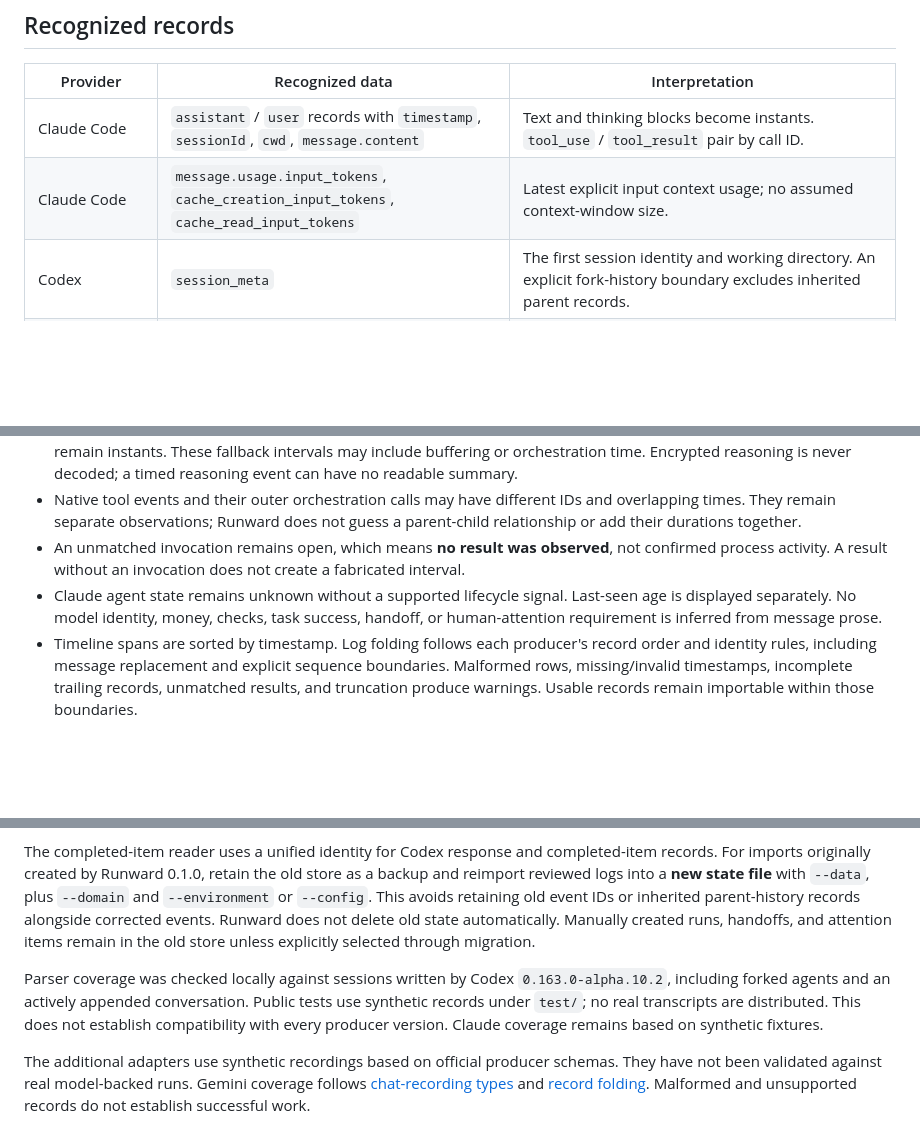
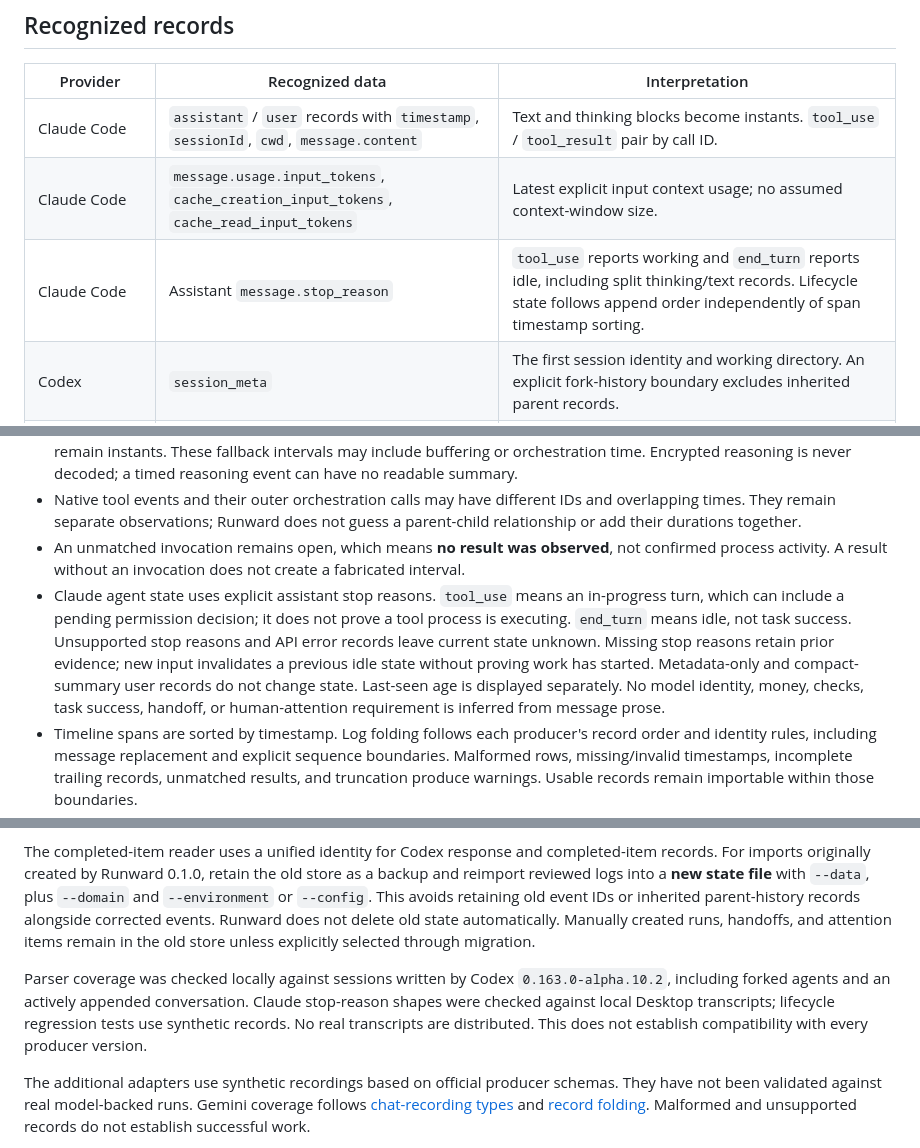
Before and after one commit to K-kiron/runward, a Markdown page: docs/adapters.md, 3 parts joined by grey strips. Rendered like a GitHub page; blank space fills up the shorter version.

```diff
--- a/docs/adapters.md
+++ b/docs/adapters.md
@@ -12,6 +12,7 @@ Records are converted to one agent and timestamped spans per selected file, then
 | --- | --- | --- |
 | Claude Code | `assistant` / `user` records with `timestamp`, `sessionId`, `cwd`, `message.content` | Text and thinking blocks become instants. `tool_use` / `tool_result` pair by call ID. |
 | Claude Code | `message.usage.input_tokens`, `cache_creation_input_tokens`, `cache_read_input_tokens` | Latest explicit input context usage; no assumed context-window size. |
+| Claude Code | Assistant `message.stop_reason` | `tool_use` reports working and `end_turn` reports idle, including split thinking/text records. Lifecycle state follows append order independently of span timestamp sorting. |
 | Codex | `session_meta` | The first session identity and working directory. An explicit fork-history boundary excludes inherited parent records. |
 | Codex | `response_item` with message, reasoning summary, function/custom-tool calls and outputs | Text/summary instants and matched tool spans. |
 | Codex | `event_msg` task/turn started, completed, aborted, error | Explicit working/idle state and lifecycle/error instants. Completion alone is not a passed run. |
@@ -78,7 +79,7 @@ Gemini's append-only message replacements, `$set`, `$patch`, and `$rewindTo` are
 - Without completed-item timing, tool durations use invocation/output record timestamps and thinking/message records remain instants. These fallback intervals may include buffering or orchestration time. Encrypted reasoning is never decoded; a timed reasoning event can have no readable summary.
 - Native tool events and their outer orchestration calls may have different IDs and overlapping times. They remain separate observations; Runward does not guess a parent-child relationship or add their durations together.
 - An unmatched invocation remains open, which means **no result was observed**, not confirmed process activity. A result without an invocation does not create a fabricated interval.
-- Claude agent state remains unknown without a supported lifecycle signal. Last-seen age is displayed separately. No model identity, money, checks, task success, handoff, or human-attention requirement is inferred from message prose.
+- Claude agent state uses explicit assistant stop reasons. `tool_use` means an in-progress turn, which can include a pending permission decision; it does not prove a tool process is executing. `end_turn` means idle, not task success. Unsupported stop reasons and API error records leave current state unknown. Missing stop reasons retain prior evidence; new input invalidates a previous idle state without proving work has started. Metadata-only and compact-summary user records do not change state. Last-seen age is displayed separately. No model identity, money, checks, task success, handoff, or human-attention requirement is inferred from message prose.
 - Timeline spans are sorted by timestamp. Log folding follows each producer's record order and identity rules, including message replacement and explicit sequence boundaries. Malformed rows, missing/invalid timestamps, incomplete trailing records, unmatched results, and truncation produce warnings. Usable records remain importable within those boundaries.
 - Long detail is clipped to 12,000 characters. At most 5,000 spans and 100 individual warning messages are retained per parse, with an omitted-warning count. Unsupported control characters are shown as escaped text. Logs are not automatically scrubbed of secrets.
 
@@ -100,7 +101,7 @@ Existing version-1 stores require [explicit migration](isolation.md#legacy-migra
 
 The completed-item reader uses a unified identity for Codex response and completed-item records. For imports originally created by Runward 0.1.0, retain the old store as a backup and reimport reviewed logs into a **new state file** with `--data`, plus `--domain` and `--environment` or `--config`. This avoids retaining old event IDs or inherited parent-history records alongside corrected events. Runward does not delete old state automatically. Manually created runs, handoffs, and attention items remain in the old store unless explicitly selected through migration.
 
-Parser coverage was checked locally against sessions written by Codex `0.163.0-alpha.10.2`, including forked agents and an actively appended conversation. Public tests use synthetic records under `test/`; no real transcripts are distributed. This does not establish compatibility with every producer version. Claude coverage remains based on synthetic fixtures.
+Parser coverage was checked locally against sessions written by Codex `0.163.0-alpha.10.2`, including forked agents and an actively appended conversation. Claude stop-reason shapes were checked against local Desktop transcripts; lifecycle regression tests use synthetic records. No real transcripts are distributed. This does not establish compatibility with every producer version.
 
 The additional adapters use synthetic recordings based on official producer schemas. They have not been validated against real model-backed runs. Gemini coverage follows [chat-recording types](https://github.com/google-gemini/gemini-cli/blob/b633c0703417eff3f6db8b684515e2b26a824e82/packages/core/src/services/chatRecordingTypes.ts) and [record folding](https://github.com/google-gemini/gemini-cli/blob/b633c0703417eff3f6db8b684515e2b26a824e82/packages/core/src/services/chatRecordingService.ts). Malformed and unsupported records do not establish successful work.
 
```
Also changed, not shown: README.md (+12 -1 lines), docs/screenshot.png, 7 other files.
